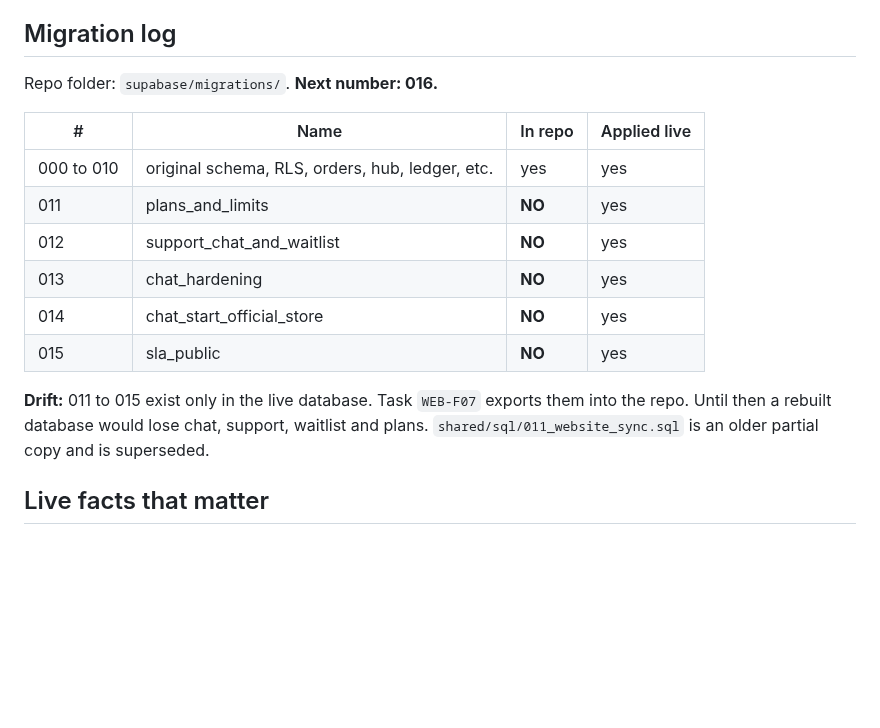
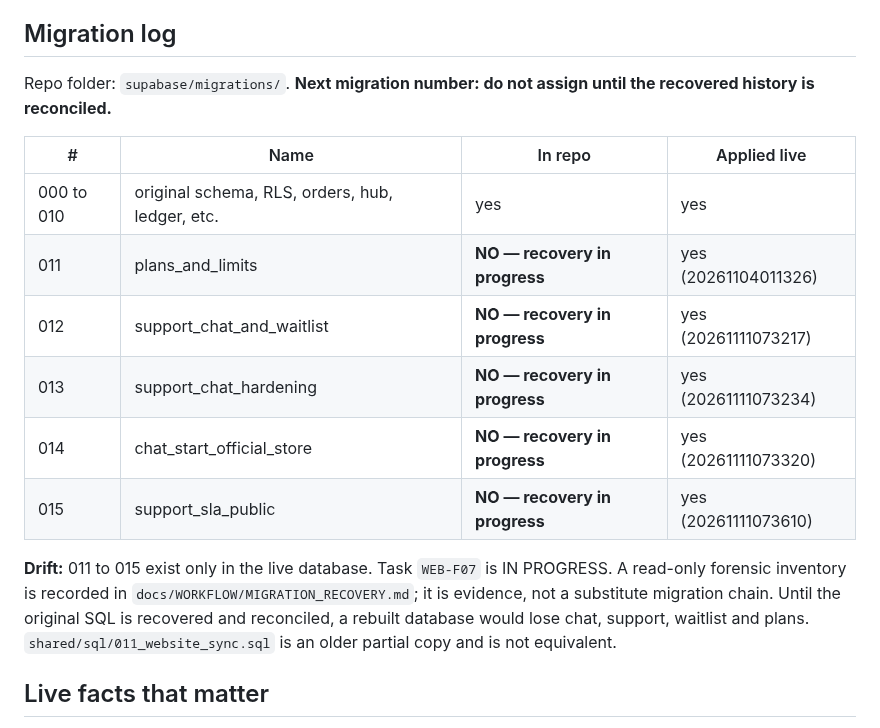
Before and after one commit to Connexa-hub/Everneed, a Markdown page: docs/WORKFLOW/DB_CONTRACT.md, the part around the change. Rendered like a GitHub page; blank space fills up the shorter version.

Commit message:
docs: mark live migration drift and recovery evidence

```diff
--- a/docs/WORKFLOW/DB_CONTRACT.md
+++ b/docs/WORKFLOW/DB_CONTRACT.md
@@ -103,18 +103,18 @@ Policy counts in brackets.
 `public_stores`, `public_products`, `public_reviews`, `product_ratings`, `auto_offers`. These are what a public web storefront should read.
 
 ## Migration log
-Repo folder: `supabase/migrations/`. **Next number: 016.**
+Repo folder: `supabase/migrations/`. **Next migration number: do not assign until the recovered history is reconciled.**
 
 | # | Name | In repo | Applied live |
 |---|---|---|---|
 | 000 to 010 | original schema, RLS, orders, hub, ledger, etc. | yes | yes |
-| 011 | plans_and_limits | **NO** | yes |
-| 012 | support_chat_and_waitlist | **NO** | yes |
-| 013 | chat_hardening | **NO** | yes |
-| 014 | chat_start_official_store | **NO** | yes |
-| 015 | sla_public | **NO** | yes |
+| 011 | plans_and_limits | **NO — recovery in progress** | yes (20261104011326) |
+| 012 | support_chat_and_waitlist | **NO — recovery in progress** | yes (20261111073217) |
+| 013 | support_chat_hardening | **NO — recovery in progress** | yes (20261111073234) |
+| 014 | chat_start_official_store | **NO — recovery in progress** | yes (20261111073320) |
+| 015 | support_sla_public | **NO — recovery in progress** | yes (20261111073610) |
 
-**Drift:** 011 to 015 exist only in the live database. Task `WEB-F07` exports them into the repo. Until then a rebuilt database would lose chat, support, waitlist and plans. `shared/sql/011_website_sync.sql` is an older partial copy and is superseded.
+**Drift:** 011 to 015 exist only in the live database. Task `WEB-F07` is IN PROGRESS. A read-only forensic inventory is recorded in `docs/WORKFLOW/MIGRATION_RECOVERY.md`; it is evidence, not a substitute migration chain. Until the original SQL is recovered and reconciled, a rebuilt database would lose chat, support, waitlist and plans. `shared/sql/011_website_sync.sql` is an older partial copy and is not equivalent.
 
 ## Live facts that matter
 - Data is **empty** (0 profiles, 0 products, 0 orders). No admin account exists yet (`WEB-F11`).
```
